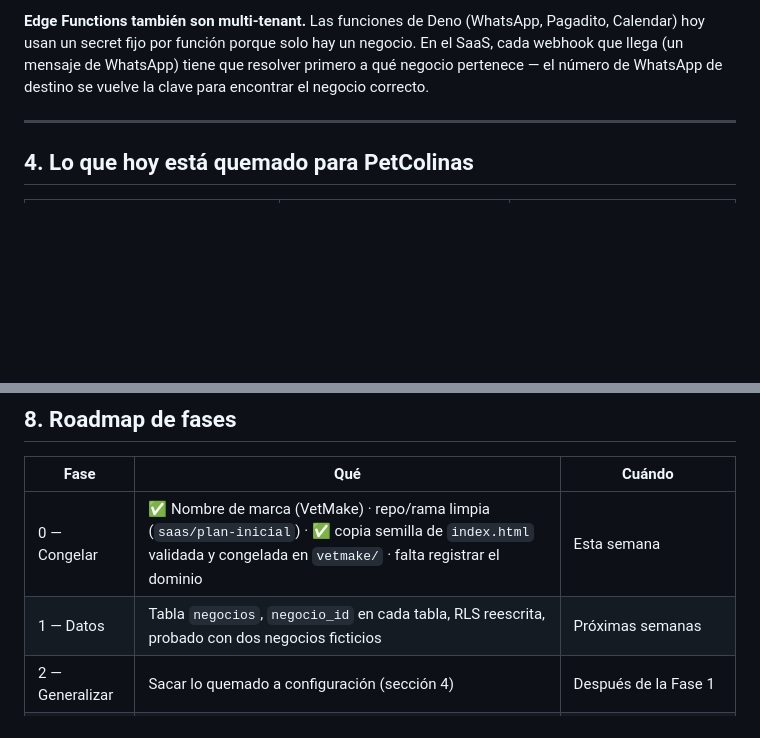
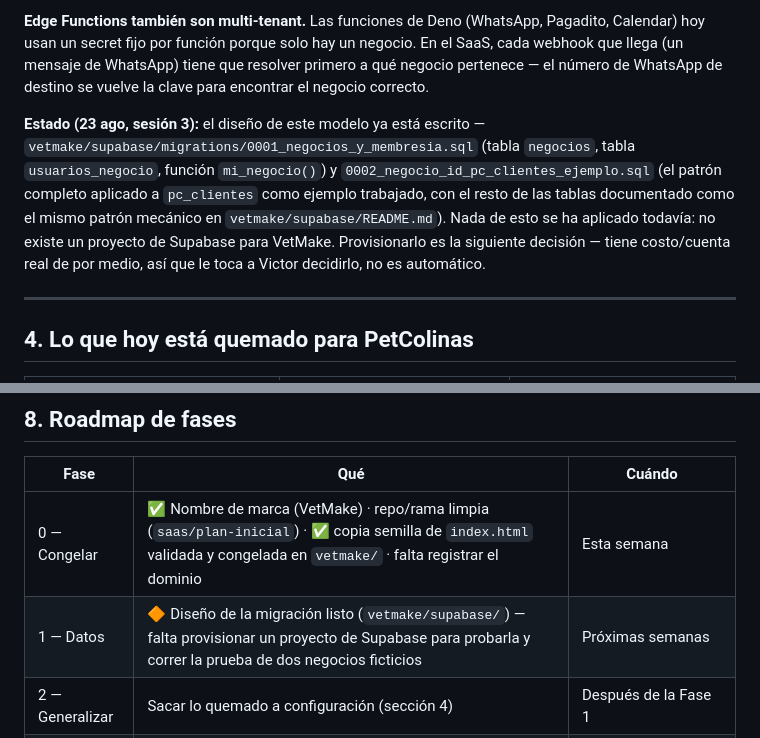
Before and after one commit to victorbeltre/petcolinas, a Markdown page: docs/saas/PLAN.md, 2 parts joined by grey strips. GitHub-like rendering; blank space fills up the shorter version.

Commit message:
docs(saas): reflejar diseño de migracion multi-tenant listo (Fase 1)

```diff
--- a/docs/saas/PLAN.md
+++ b/docs/saas/PLAN.md
@@ -131,6 +131,16 @@ solo hay un negocio. En el SaaS, cada webhook que llega (un mensaje de
 WhatsApp) tiene que resolver primero a qué negocio pertenece — el número de
 WhatsApp de destino se vuelve la clave para encontrar el negocio correcto.
 
+**Estado (23 ago, sesión 3):** el diseño de este modelo ya está escrito —
+`vetmake/supabase/migrations/0001_negocios_y_membresia.sql` (tabla
+`negocios`, tabla `usuarios_negocio`, función `mi_negocio()`) y
+`0002_negocio_id_pc_clientes_ejemplo.sql` (el patrón completo aplicado a
+`pc_clientes` como ejemplo trabajado, con el resto de las tablas
+documentado como el mismo patrón mecánico en `vetmake/supabase/README.md`).
+Nada de esto se ha aplicado todavía: no existe un proyecto de Supabase para
+VetMake. Provisionarlo es la siguiente decisión — tiene costo/cuenta real
+de por medio, así que le toca a Victor decidirlo, no es automático.
+
 ---
 
 ## 4. Lo que hoy está quemado para PetColinas
@@ -192,7 +202,7 @@ percibido da desde el día uno.
 | Fase | Qué | Cuándo |
 |---|---|---|
 | 0 — Congelar | ✅ Nombre de marca (VetMake) · repo/rama limpia (`saas/plan-inicial`) · ✅ copia semilla de `index.html` validada y congelada en `vetmake/` · falta registrar el dominio | Esta semana |
-| 1 — Datos | Tabla `negocios`, `negocio_id` en cada tabla, RLS reescrita, probado con dos negocios ficticios | Próximas semanas |
+| 1 — Datos | 🔶 Diseño de la migración listo (`vetmake/supabase/`) — falta provisionar un proyecto de Supabase para probarla y correr la prueba de dos negocios ficticios | Próximas semanas |
 | 2 — Generalizar | Sacar lo quemado a configuración (sección 4) | Después de la Fase 1 |
 | 3 — Piloto | 1–2 veterinarias conocidas, gratis o precio simbólico | Cuando la Fase 1 esté probada con datos reales |
 | 4 — Vender | Primeras clínicas de pago, onboarding manual asistido | Tras un piloto sin incidentes de aislamiento |
```
